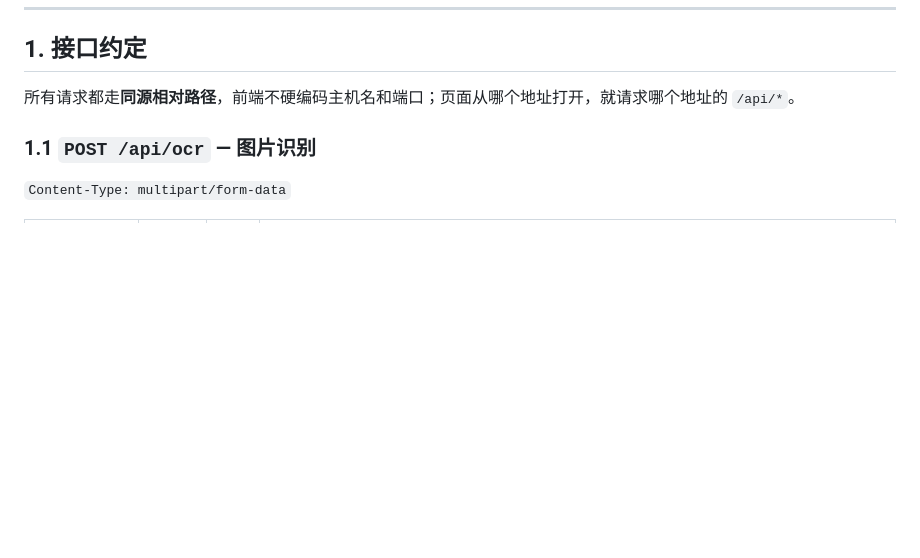
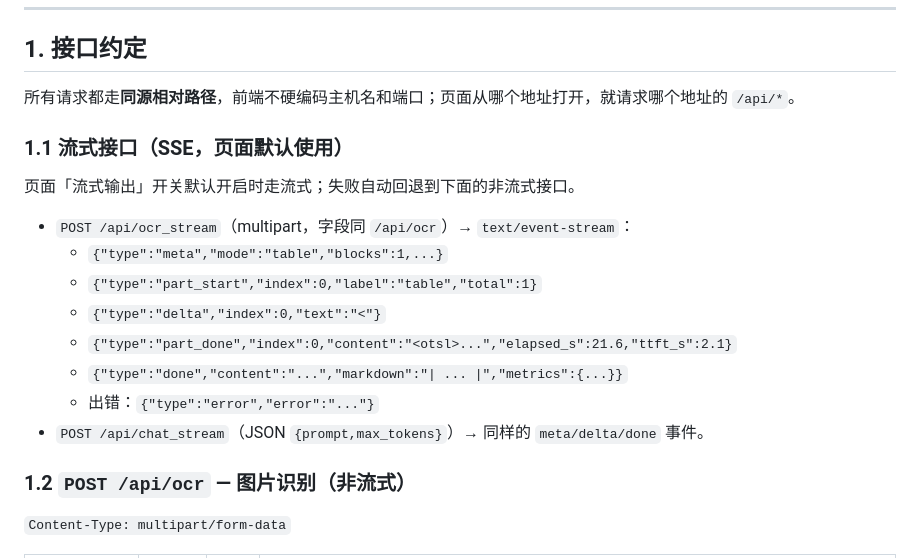
Before and after one commit to yuyun2000/minicpm-ocr-ax650, a Markdown page: service/web/README.md, the part around the change. Rendered like a GitHub page; blank space fills up the shorter version.

```diff
--- a/service/web/README.md
+++ b/service/web/README.md
@@ -26,7 +26,20 @@ demo/minicpm-ocr/web/
 
 所有请求都走**同源相对路径**，前端不硬编码主机名和端口；页面从哪个地址打开，就请求哪个地址的 `/api/*`。
 
-### 1.1 `POST /api/ocr` — 图片识别
+### 1.1 流式接口（SSE，页面默认使用）
+
+页面「流式输出」开关默认开启时走流式；失败自动回退到下面的非流式接口。
+
+- `POST /api/ocr_stream`（multipart，字段同 `/api/ocr`）→ `text/event-stream`：
+  - `{"type":"meta","mode":"table","blocks":1,...}`
+  - `{"type":"part_start","index":0,"label":"table","total":1}`
+  - `{"type":"delta","index":0,"text":"<"}`
+  - `{"type":"part_done","index":0,"content":"<otsl>...","elapsed_s":21.6,"ttft_s":2.1}`
+  - `{"type":"done","content":"...","markdown":"| ... |","metrics":{...}}`
+  - 出错：`{"type":"error","error":"..."}`
+- `POST /api/chat_stream`（JSON `{prompt,max_tokens}`）→ 同样的 `meta/delta/done` 事件。
+
+### 1.2 `POST /api/ocr` — 图片识别（非流式）
 
 `Content-Type: multipart/form-data`
 
```
Also changed, not shown: README.md (+19 -0 lines), docs/performance.md (+12 -0 lines), docs/streaming.md (added, +42 -0 lines), docs/images/result-table.png (added), docs/images/streaming.png (added), 6 other files.
